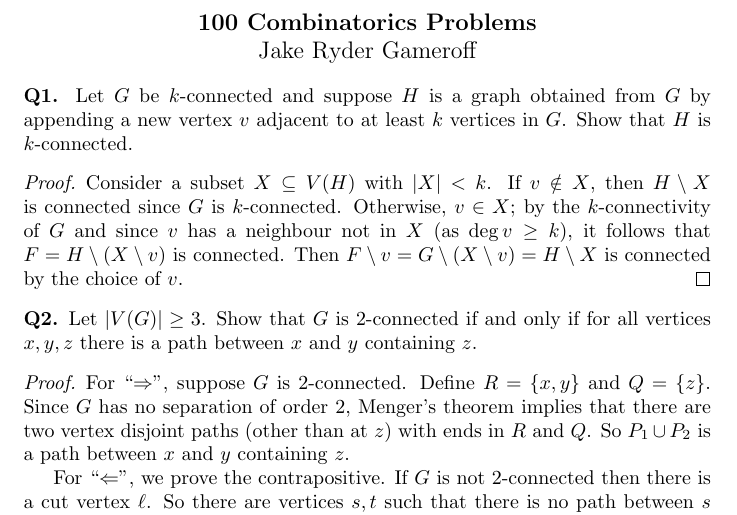
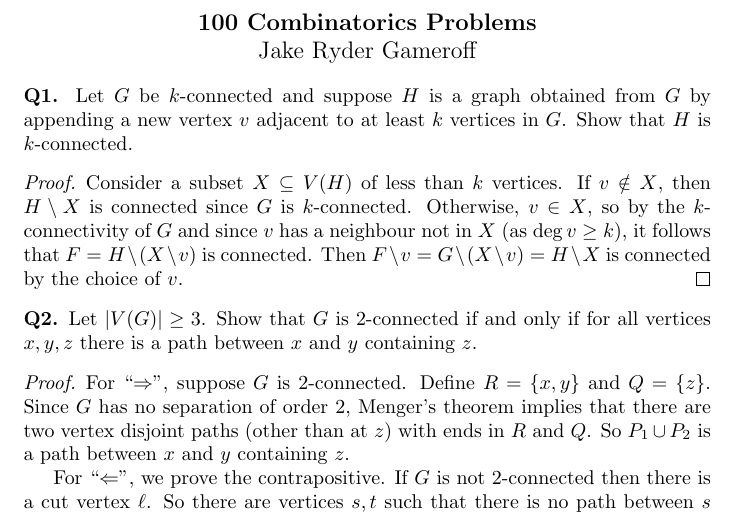
Before and after one commit to jakegameroff/CombinatoricsProblems, a LaTeX document (main.tex, which reads questions/q1-13.tex): part of page 1 of 9, cut so that both start at the same text. Compiled offline with pdfLaTeX.

Commit message:
Check over Q1, Q2 done

```diff
--- a/questions/q1-13.tex
+++ b/questions/q1-13.tex
@@ -1,7 +1,7 @@
 %! TeX root: ../main.tex
 \noindent \textbf{Q1.} Let $G$ be $k$-connected and suppose $H$ is a graph obtained from $G$ by appending a new vertex $v$ adjacent to at least $k$ vertices in $G$. Show that $H$ is $k$-connected.
 \begin{proof}
-Consider a subset $X \subseteq V(H)$ with $|X| < k$. If $v \notin X$, then $H \setminus X$ is connected since $G$ is $k$-connected. Otherwise, $v \in X$; by the $k$-connectivity of $G$ and since $v$ has a neighbour not in $X$ (as $\deg v \geq k$), it follows that $F = H \setminus (X \setminus v)$ is connected. Then $F \setminus v = G \setminus (X \setminus v) = H \setminus X $ is connected by the choice of $v$.
+Consider a subset $X \subseteq V(H)$ of less than \( k \) vertices. If $v \notin X$, then $H \setminus X$ is connected since $G$ is $k$-connected. Otherwise, $v \in X$, so by the $k$-connectivity of $G$ and since $v$ has a neighbour not in $X$ (as $\deg v \geq k$), it follows that $F = H \setminus (X \setminus v)$ is connected. Then $F \setminus v = G \setminus (X \setminus v) = H \setminus X $ is connected by the choice of $v$.
 \end{proof}
 \noindent \textbf{Q2.} Let \( |V(G)| \geq 3 \). Show that $G$ is 2-connected if and only if for all vertices $x,y,z$ there is a path between $x$ and $y$ containing $z$.
 \begin{proof}
```
Also changed, not shown: main.pdf.
